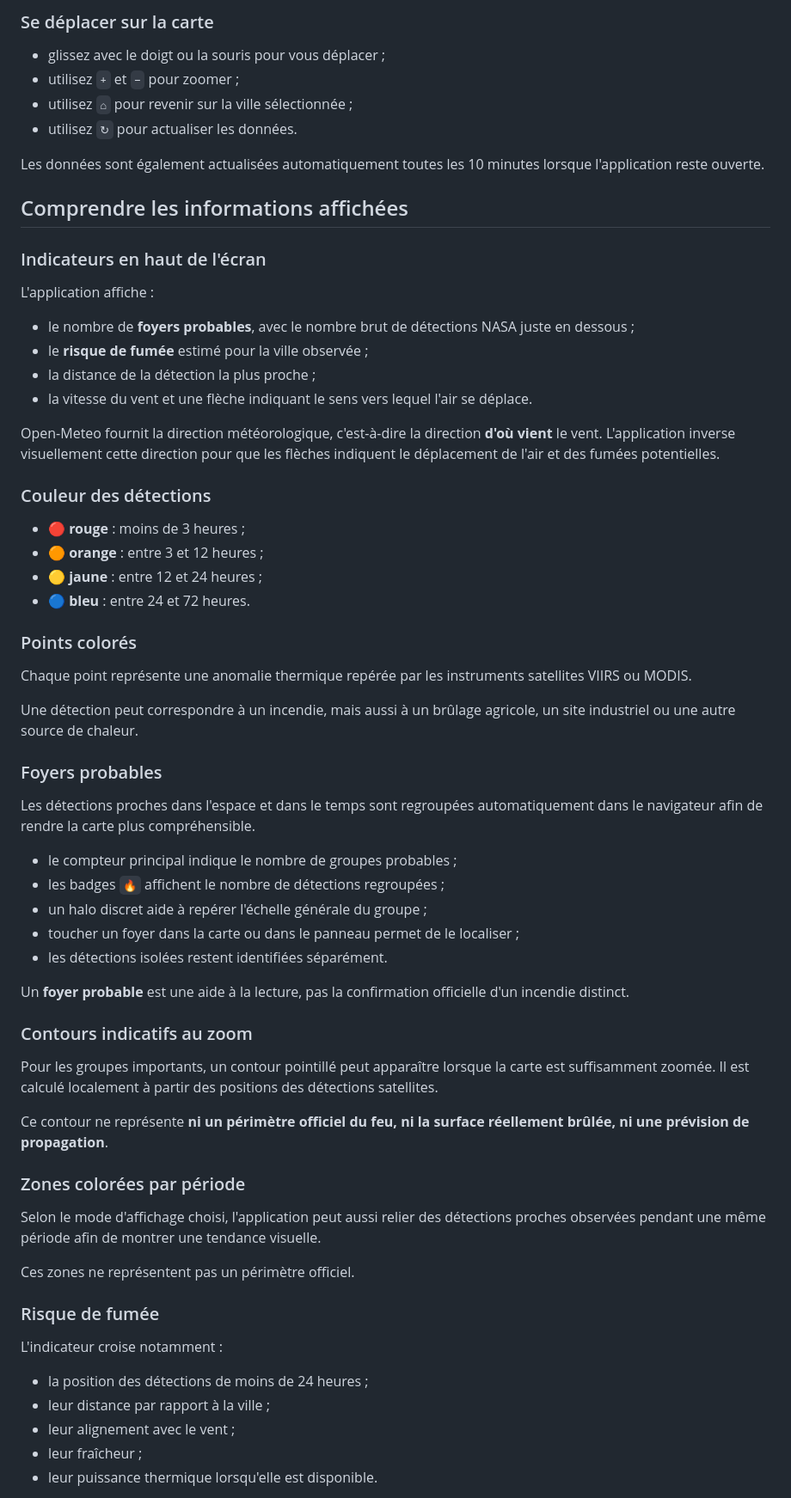
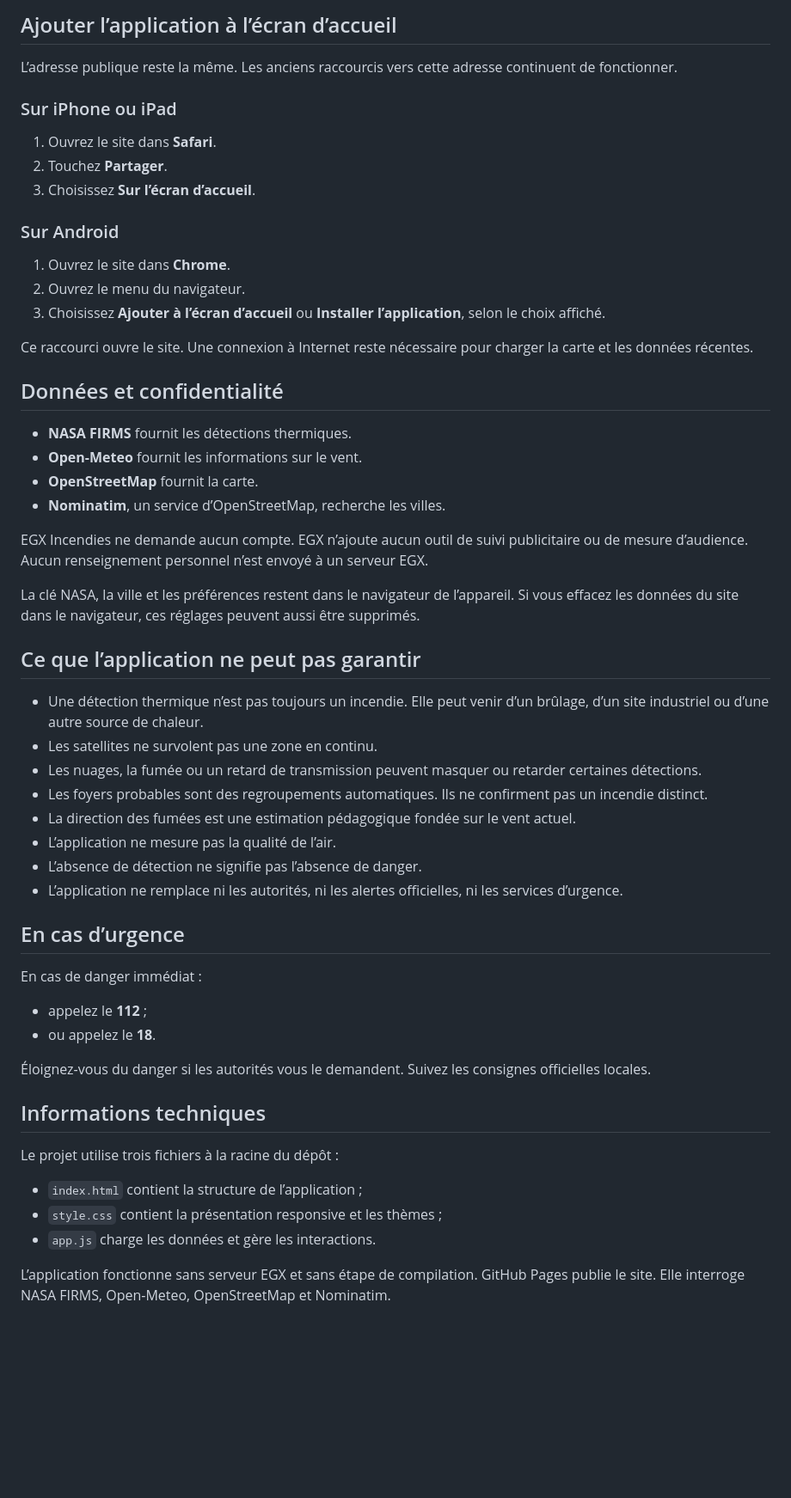
Before and after one commit to ElGrandeXu/EGX_Incendies, a Markdown page: README.md, the part around one of its changes. Shown at 86% size. GitHub-like rendering; blank space fills up the shorter version.

```diff
--- a/README.md
+++ b/README.md
@@ -59,70 +95,60 @@ Dans **Zone observée**, choisissez :
 
-### Se déplacer sur la carte
+## Ajouter l’application à l’écran d’accueil
 
-- glissez avec le doigt ou la souris pour vous déplacer ;
-- utilisez `+` et `−` pour zoomer ;
-- utilisez `⌂` pour revenir sur la ville sélectionnée ;
-- utilisez `↻` pour actualiser les données.
+L’adresse publique reste la même. Les anciens raccourcis vers cette adresse continuent de fonctionner.
 
-Les données sont également actualisées automatiquement toutes les 10 minutes lorsque l'application reste ouverte.
+### Sur iPhone ou iPad
 
-## Comprendre les informations affichées
+1. Ouvrez le site dans **Safari**.
+2. Touchez **Partager**.
+3. Choisissez **Sur l’écran d’accueil**.
 
-### Indicateurs en haut de l'écran
+### Sur Android
 
-L'application affiche :
+1. Ouvrez le site dans **Chrome**.
+2. Ouvrez le menu du navigateur.
+3. Choisissez **Ajouter à l’écran d’accueil** ou **Installer l’application**, selon le choix affiché.
 
-- le nombre de **foyers probables**, avec le nombre brut de détections NASA juste en dessous ;
-- le **risque de fumée** estimé pour la ville observée ;
-- la distance de la détection la plus proche ;
-- la vitesse du vent et une flèche indiquant le sens vers lequel l'air se déplace.
+Ce raccourci ouvre le site. Une connexion à Internet reste nécessaire pour charger la carte et les données récentes.
 
-Open-Meteo fournit la direction météorologique, c'est-à-dire la direction **d'où vient** le vent. L'application inverse visuellement cette direction pour que les flèches indiquent le déplacement de l'air et des fumées potentielles.
+## Données et confidentialité
 
-### Couleur des détections
+- **NASA FIRMS** fournit les détections thermiques.
+- **Open-Meteo** fournit les informations sur le vent.
+- **OpenStreetMap** fournit la carte.
+- **Nominatim**, un service d’OpenStreetMap, recherche les villes.
 
-- 🔴 **rouge** : moins de 3 heures ;
-- 🟠 **orange** : entre 3 et 12 heures ;
-- 🟡 **jaune** : entre 12 et 24 heures ;
-- 🔵 **bleu** : entre 24 et 72 heures.
+EGX Incendies ne demande aucun compte. EGX n’ajoute aucun outil de suivi publicitaire ou de mesure d’audience. Aucun renseignement personnel n’est envoyé à un serveur EGX.
 
-### Points colorés
+La clé NASA, la ville et les préférences restent dans le navigateur de l’appareil. Si vous effacez les données du site dans le navigateur, ces réglages peuvent aussi être supprimés.
 
-Chaque point représente une anomalie thermique repérée par les instruments satellites VIIRS ou MODIS.
+## Ce que l’application ne peut pas garantir
 
-Une détection peut correspondre à un incendie, mais aussi à un brûlage agricole, un site industriel ou une autre source de chaleur.
+- Une détection thermique n’est pas toujours un incendie. Elle peut venir d’un brûlage, d’un site industriel ou d’une autre source de chaleur.
+- Les satellites ne survolent pas une zone en continu.
+- Les nuages, la fumée ou un retard de transmission peuvent masquer ou retarder certaines détections.
+- Les foyers probables sont des regroupements automatiques. Ils ne confirment pas un incendie distinct.
+- La direction des fumées est une estimation pédagogique fondée sur le vent actuel.
+- L’application ne mesure pas la qualité de l’air.
+- L’absence de détection ne signifie pas l’absence de danger.
+- L’application ne remplace ni les autorités, ni les alertes officielles, ni les services d’urgence.
 
-### Foyers probables
+## En cas d’urgence
 
-Les détections proches dans l'espace et dans le temps sont regroupées automatiquement dans le navigateur afin de rendre la carte plus compréhensible.
+En cas de danger immédiat :
 
-- le compteur principal indique le nombre de groupes probables ;
-- les badges `🔥` affichent le nombre de détections regroupées ;
-- un halo discret aide à repérer l'échelle générale du groupe ;
-- toucher un foyer dans la carte ou dans le panneau permet de le localiser ;
-- les détections isolées restent identifiées séparément.
+- appelez le **112** ;
+- ou appelez le **18**.
 
-Un **foyer probable** est une aide à la lecture, pas la confirmation officielle d'un incendie distinct.
+Éloignez-vous du danger si les autorités vous le demandent. Suivez les consignes officielles locales.
 
-### Contours indicatifs au zoom
+## Informations techniques
 
-Pour les groupes importants, un contour pointillé peut apparaître lorsque la carte est suffisamment zoomée. Il est calculé localement à partir des positions des détections satellites.
+Le projet utilise trois fichiers à la racine du dépôt :
 
-Ce contour ne représente **ni un périmètre officiel du feu, ni la surface réellement brûlée, ni une prévision de propagation**.
+- `index.html` contient la structure de l’application ;
+- `style.css` contient la présentation responsive et les thèmes ;
+- `app.js` charge les données et gère les interactions.
 
-### Zones colorées par période
+L’application fonctionne sans serveur EGX et sans étape de compilation. GitHub Pages publie le site. Elle interroge NASA FIRMS, Open-Meteo, OpenStreetMap et Nominatim.
 
-Selon le mode d'affichage choisi, l'application peut aussi relier des détections proches observées pendant une même période afin de montrer une tendance visuelle.
-
-Ces zones ne représentent pas un périmètre officiel.
-
-### Risque de fumée
-
-L'indicateur croise notamment :
-
-- la position des détections de moins de 24 heures ;
-- leur distance par rapport à la ville ;
-- leur alignement avec le vent ;
-- leur fraîcheur ;
-- leur puissance thermique lorsqu'elle est disponible.
-
```
Also changed, not shown: other parts of README.md (+72 -113 lines), docs/screenshots/mobile-configuration.png (added), docs/screenshots/mobile-info-dark-mode.png (added), docs/screenshots/mobile-map.png (added), docs/screenshots/mobile-nasa-key.png (added).
